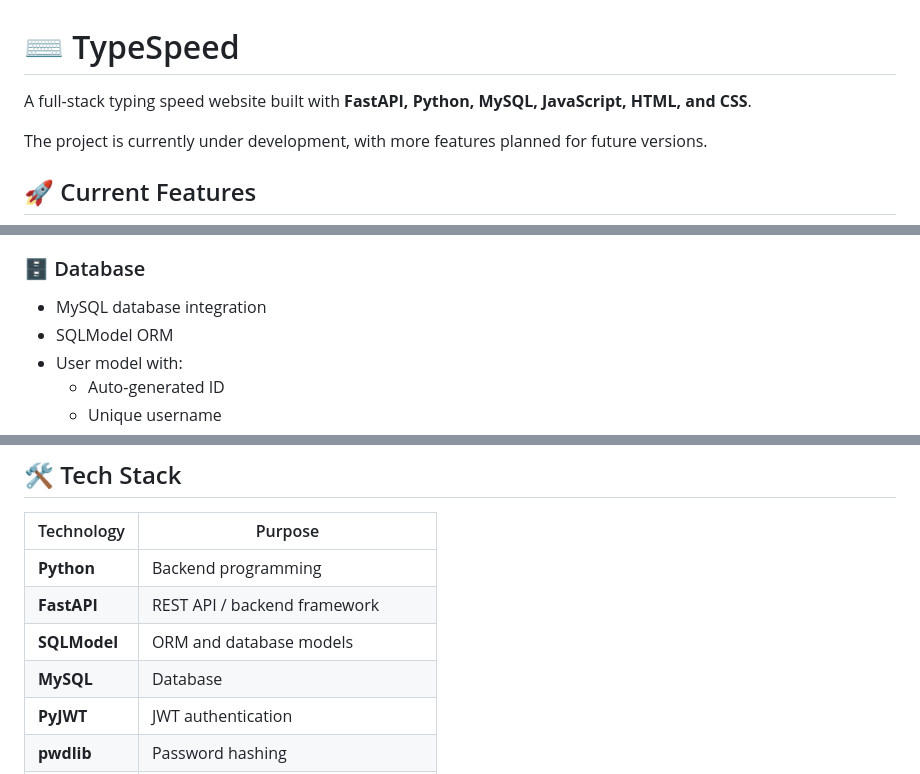
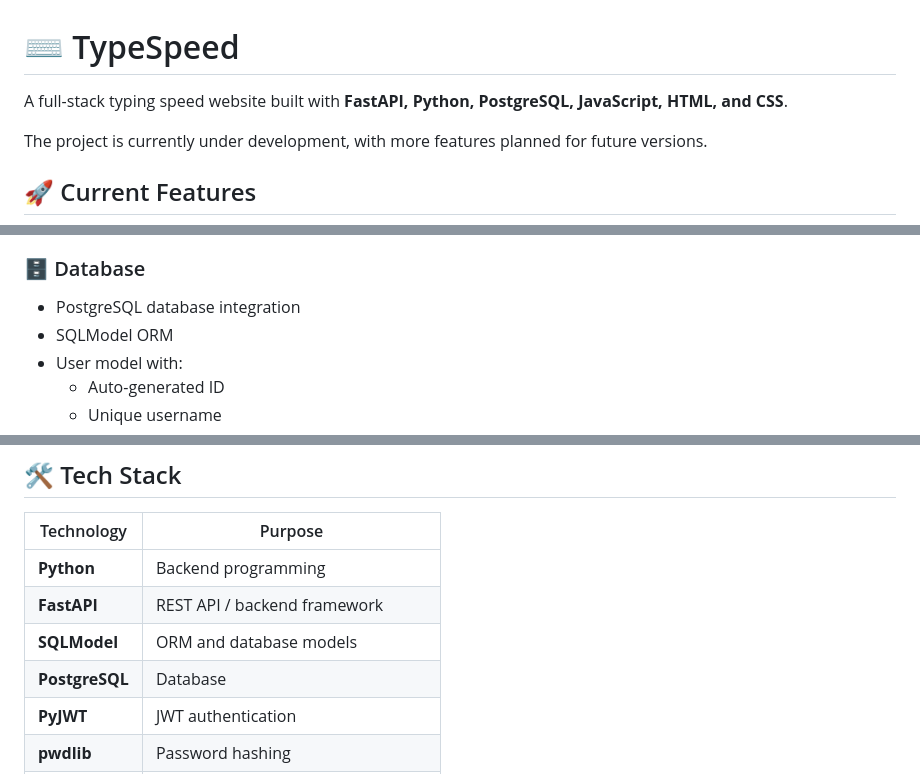
Before and after one commit to Ayush-Dubey-IIITT/Typespeed, a Markdown page: README.md, 3 parts joined by grey strips. GitHub-like rendering.

Commit message:
Update database from MySQL to PostgreSQL in README

```diff
--- a/README.md
+++ b/README.md
@@ -1,6 +1,6 @@
 # ⌨️ TypeSpeed
 
-A full-stack typing speed website built with **FastAPI, Python, MySQL, JavaScript, HTML, and CSS**.
+A full-stack typing speed website built with **FastAPI, Python, PostgreSQL, JavaScript, HTML, and CSS**.
 
 The project is currently under development, with more features planned for future versions.
 
@@ -26,7 +26,7 @@ The project is currently under development, with more features planned for futur
 
 ### 🗄️ Database
 
-- MySQL database integration
+- PostgreSQL database integration
 - SQLModel ORM
 - User model with:
   - Auto-generated ID
@@ -49,7 +49,7 @@ The project is currently under development, with more features planned for futur
 | **Python** | Backend programming |
 | **FastAPI** | REST API / backend framework |
 | **SQLModel** | ORM and database models |
-| **MySQL** | Database |
+| **PostgreSQL** | Database |
 | **PyJWT** | JWT authentication |
 | **pwdlib** | Password hashing |
 | **JavaScript** | Frontend logic & API communication |
```
